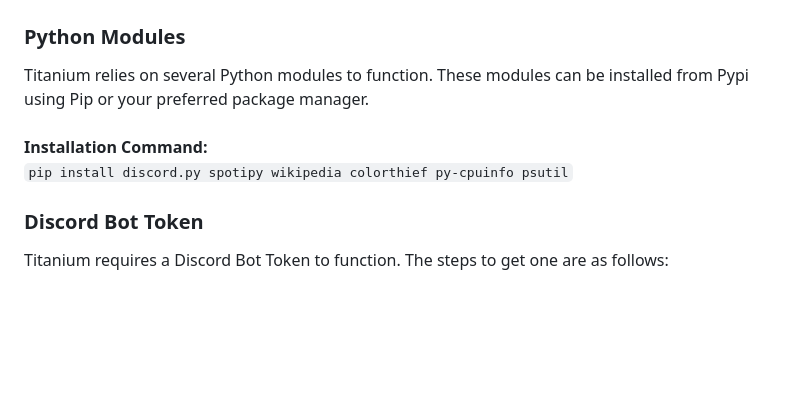
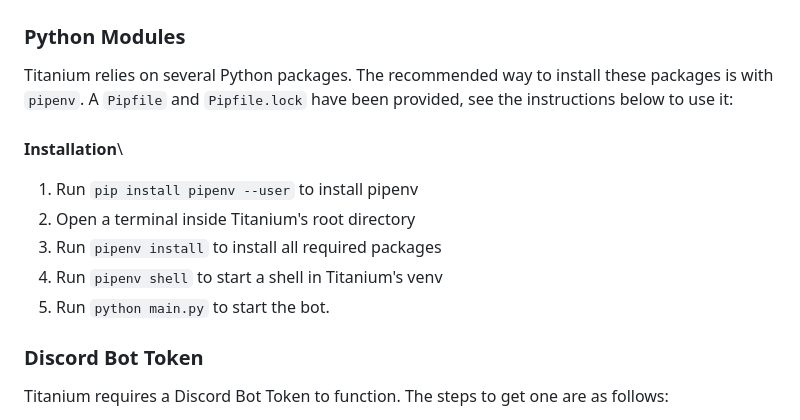
Before and after one commit to RestartB/titanium, a Markdown page: README.md, the part around the change. Rendered like a GitHub page; blank space fills up the shorter version.

Commit message:
docs: :memo: Update README for pipenv instructions

```diff
--- a/README.md
+++ b/README.md
@@ -28,10 +28,14 @@ Self-hosting Titanium is possible, however you must get the required modules and
 > When generating Bot Tokens and API Secrets, do not share them with anybody!
 
 ### Python Modules
-Titanium relies on several Python modules to function. These modules can be installed from Pypi using Pip or your preferred package manager.\
+Titanium relies on several Python packages. The recommended way to install these packages is with `pipenv`. A `Pipfile` and `Pipfile.lock` have been provided, see the instructions below to use it:\
 \
-**Installation Command:**\
-`pip install discord.py spotipy wikipedia colorthief py-cpuinfo psutil`
+**Installation**\
+1. Run `pip install pipenv --user` to install pipenv
+2. Open a terminal inside Titanium's root directory
+3. Run `pipenv install` to install all required packages
+4. Run `pipenv shell` to start a shell in Titanium's venv
+5. Run `python main.py` to start the bot.
 
 ### Discord Bot Token
 Titanium requires a Discord Bot Token to function. The steps to get one are as follows:
```
